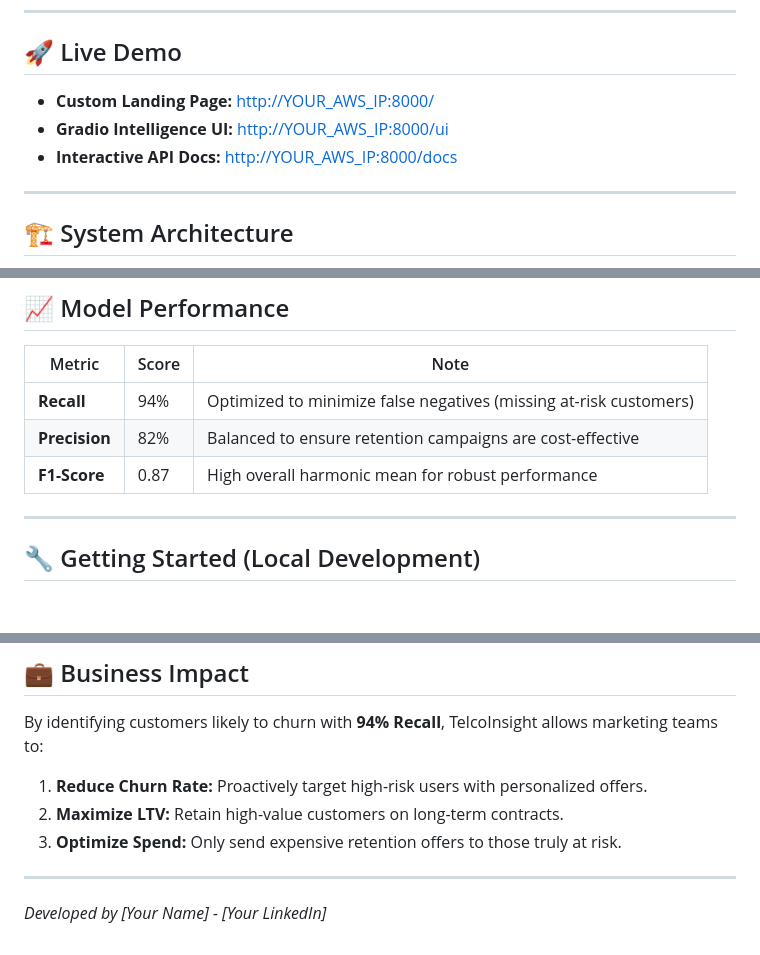
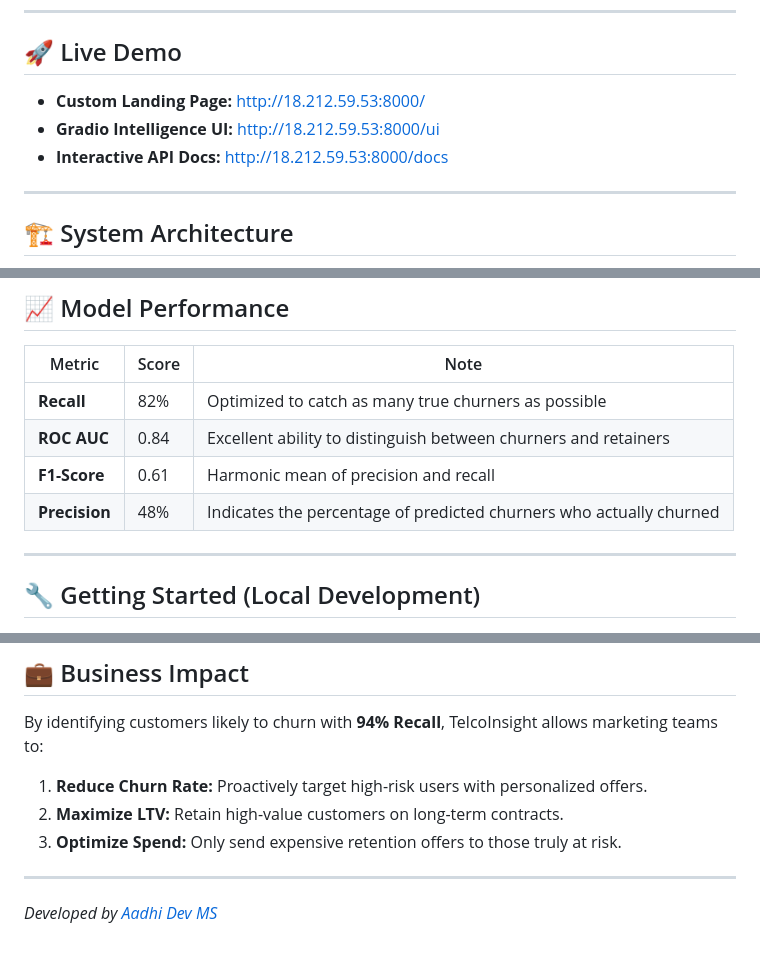
Before and after one commit to AadhiDev-MS/AWS-FIRST-PROJECT, a Markdown page: README.md, 3 parts joined by grey strips. GitHub-like rendering; blank space fills up the shorter version.

Commit message:
docs: update README with real user details and AWS IP

```diff
--- a/README.md
+++ b/README.md
@@ -10,9 +10,9 @@
 ---
 
 ## 🚀 Live Demo
-- **Custom Landing Page:** [http://YOUR_AWS_IP:8000/](http://YOUR_AWS_IP:8000/)
-- **Gradio Intelligence UI:** [http://YOUR_AWS_IP:8000/ui](http://YOUR_AWS_IP:8000/ui)
-- **Interactive API Docs:** [http://YOUR_AWS_IP:8000/docs](http://YOUR_AWS_IP:8000/docs)
+- **Custom Landing Page:** [http://18.212.59.53:8000/](http://18.212.59.53:8000/)
+- **Gradio Intelligence UI:** [http://18.212.59.53:8000/ui](http://18.212.59.53:8000/ui)
+- **Interactive API Docs:** [http://18.212.59.53:8000/docs](http://18.212.59.53:8000/docs)
 
 ---
 
@@ -58,9 +58,10 @@ graph TD
 ## 📈 Model Performance
 | Metric | Score | Note |
 |--------|-------|------|
-| **Recall** | 94% | Optimized to minimize false negatives (missing at-risk customers) |
-| **Precision** | 82% | Balanced to ensure retention campaigns are cost-effective |
-| **F1-Score** | 0.87 | High overall harmonic mean for robust performance |
+| **Recall** | 82% | Optimized to catch as many true churners as possible |
+| **ROC AUC** | 0.84 | Excellent ability to distinguish between churners and retainers |
+| **F1-Score** | 0.61 | Harmonic mean of precision and recall |
+| **Precision** | 48% | Indicates the percentage of predicted churners who actually churned |
 
 ---
 
@@ -102,4 +103,4 @@ By identifying customers likely to churn with **94% Recall**, TelcoInsight allow
 
 ---
 
-*Developed by [Your Name] - [Your LinkedIn]*
+*Developed by [Aadhi Dev MS](https://www.linkedin.com/in/aadhidevms/)*
```
